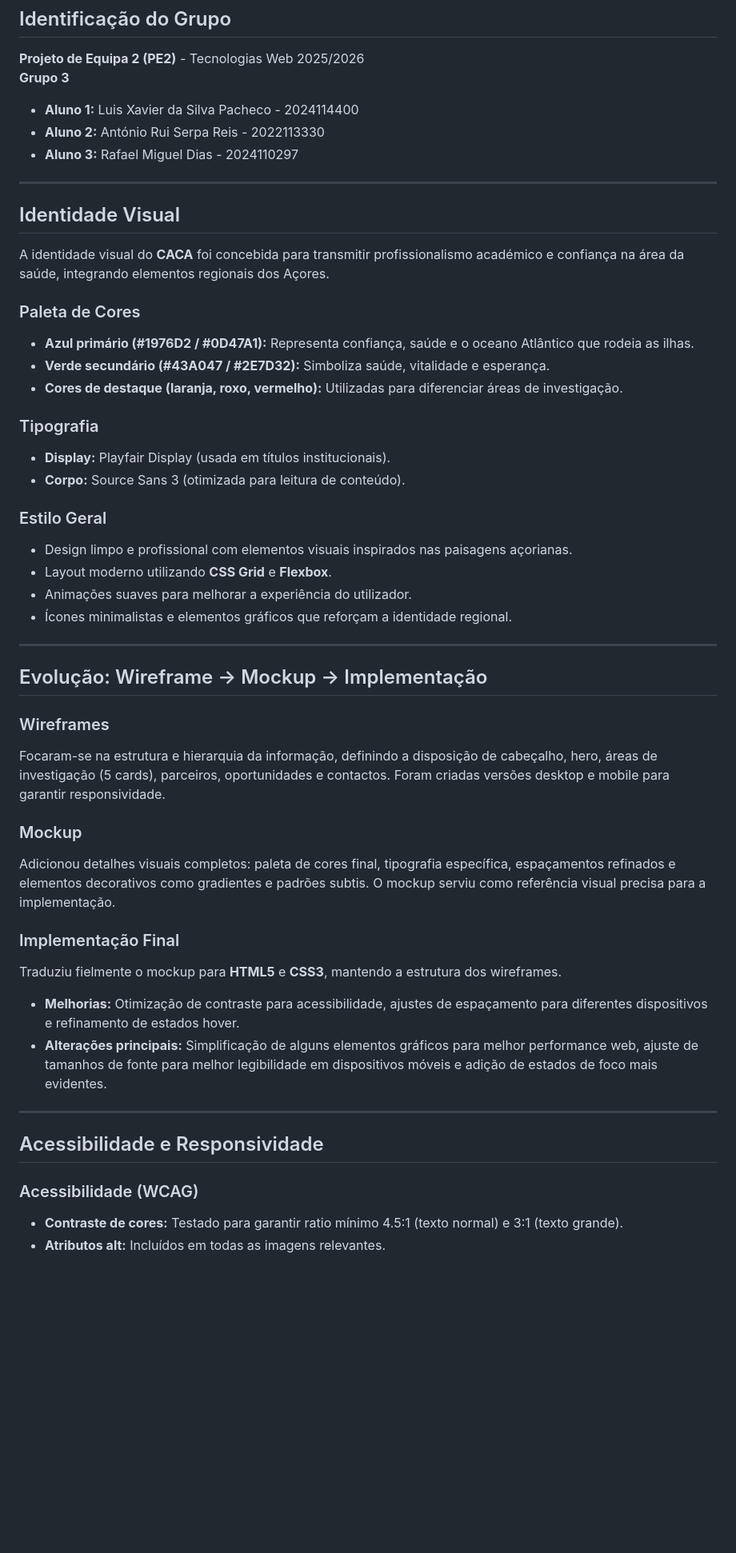
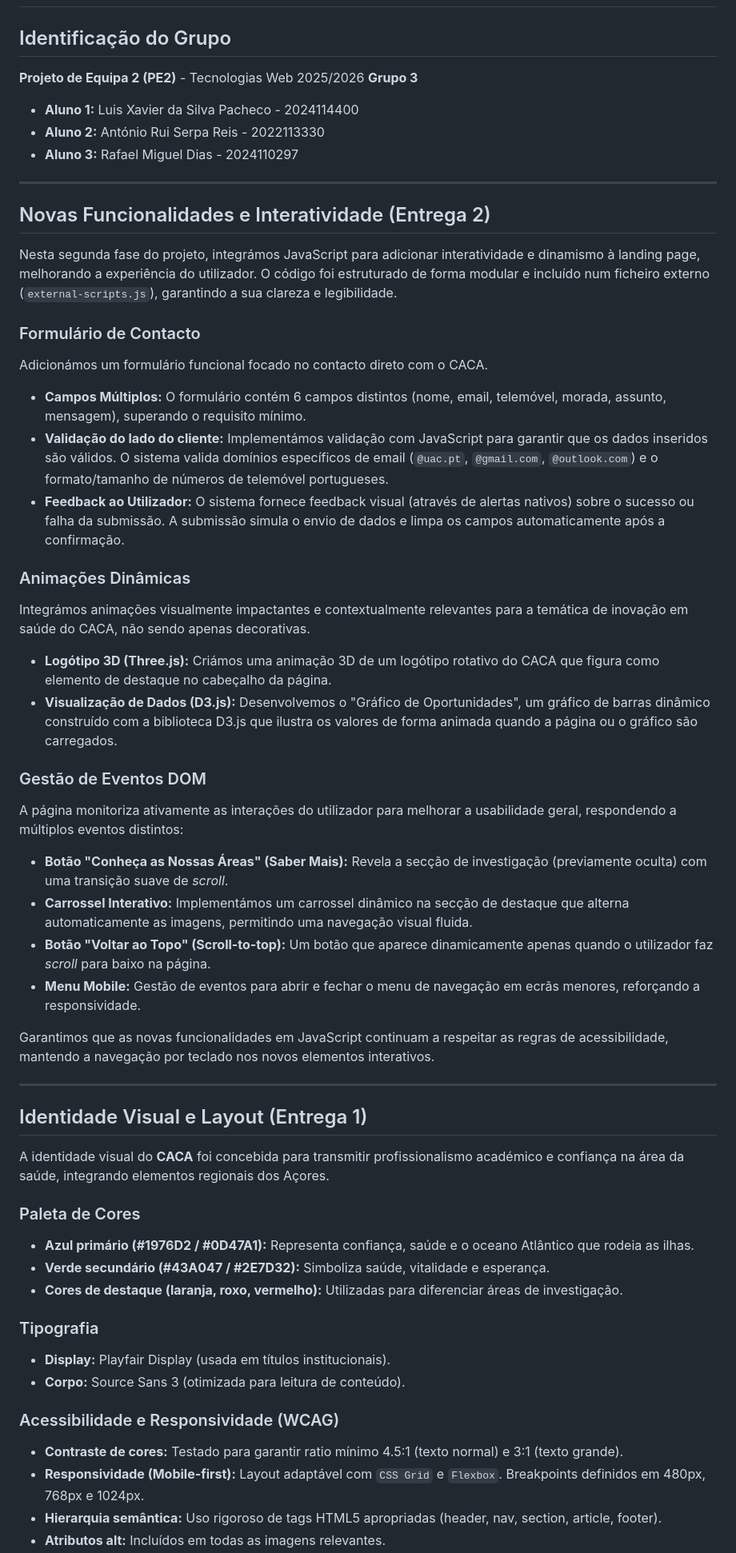
Before and after one commit to xaviluisxavier/CACA_Landing_Page, a Markdown page: README.md, the part around one of its changes. Shown at 80% size. GitHub-like rendering; blank space fills up the shorter version.

Commit message:
Revise README with new features and updates
Updated the README to include new features and interactivity added in the second phase of the project, including JavaScript enhancements, a contact form, dynamic animations, and improved accessibility and responsiveness.

```diff
--- a/README.md
+++ b/README.md
@@ -3,17 +3,41 @@
 ## Identificação do Grupo
 **Projeto de Equipa 2 (PE2)** - Tecnologias Web 2025/2026
 **Grupo 3**
-
 * **Aluno 1:** Luis Xavier da Silva Pacheco - 2024114400
 * **Aluno 2:** António Rui Serpa Reis - 2022113330
 * **Aluno 3:** Rafael Miguel Dias - 2024110297
 
 ---
 
-## Identidade Visual
+## Novas Funcionalidades e Interatividade (Entrega 2)
+Nesta segunda fase do projeto, integrámos JavaScript para adicionar interatividade e dinamismo à landing page, melhorando a experiência do utilizador. O código foi estruturado de forma modular e incluído num ficheiro externo (`external-scripts.js`), garantindo a sua clareza e legibilidade.
+
+### Formulário de Contacto
+Adicionámos um formulário funcional focado no contacto direto com o CACA.
+* **Campos Múltiplos:** O formulário contém 6 campos distintos (nome, email, telemóvel, morada, assunto, mensagem), superando o requisito mínimo.
+* **Validação do lado do cliente:** Implementámos validação com JavaScript para garantir que os dados inseridos são válidos. O sistema valida domínios específicos de email (`@uac.pt`, `@gmail.com`, `@outlook.com`) e o formato/tamanho de números de telemóvel portugueses.
+* **Feedback ao Utilizador:** O sistema fornece feedback visual (através de alertas nativos) sobre o sucesso ou falha da submissão. A submissão simula o envio de dados e limpa os campos automaticamente após a confirmação.
+
+### Animações Dinâmicas
+Integrámos animações visualmente impactantes e contextualmente relevantes para a temática de inovação em saúde do CACA, não sendo apenas decorativas.
+* **Logótipo 3D (Three.js):** Criámos uma animação 3D de um logótipo rotativo do CACA que figura como elemento de destaque no cabeçalho da página.
+* **Visualização de Dados (D3.js):** Desenvolvemos o "Gráfico de Oportunidades", um gráfico de barras dinâmico construído com a biblioteca D3.js que ilustra os valores de forma animada quando a página ou o gráfico são carregados.
+
+### Gestão de Eventos DOM
+A página monitoriza ativamente as interações do utilizador para melhorar a usabilidade geral, respondendo a múltiplos eventos distintos:
+* **Botão "Conheça as Nossas Áreas" (Saber Mais):** Revela a secção de investigação (previamente oculta) com uma transição suave de *scroll*.
+* **Carrossel Interativo:** Implementámos um carrossel dinâmico na secção de destaque que alterna automaticamente as imagens, permitindo uma navegação visual fluida.
+* **Botão "Voltar ao Topo" (Scroll-to-top):** Um botão que aparece dinamicamente apenas quando o utilizador faz *scroll* para baixo na página.
+* **Menu Mobile:** Gestão de eventos para abrir e fechar o menu de navegação em ecrãs menores, reforçando a responsividade.
+
+Garantimos que as novas funcionalidades em JavaScript continuam a respeitar as regras de acessibilidade, mantendo a navegação por teclado nos novos elementos interativos.
+
+---
+
+## Identidade Visual e Layout (Entrega 1)
 A identidade visual do **CACA** foi concebida para transmitir profissionalismo académico e confiança na área da saúde, integrando elementos regionais dos Açores.
 
-###  Paleta de Cores
+### Paleta de Cores
 * **Azul primário (#1976D2 / #0D47A1):** Representa confiança, saúde e o oceano Atlântico que rodeia as ilhas.
 * **Verde secundário (#43A047 / #2E7D32):** Simboliza saúde, vitalidade e esperança.
 * **Cores de destaque (laranja, roxo, vermelho):** Utilizadas para diferenciar áreas de investigação.
@@ -22,31 +46,8 @@ A identidade visual do **CACA** foi concebida para transmitir profissionalismo a
 * **Display:** Playfair Display (usada em títulos institucionais).
 * **Corpo:** Source Sans 3 (otimizada para leitura de conteúdo).
 
-###  Estilo Geral
-* Design limpo e profissional com elementos visuais inspirados nas paisagens açorianas.
-* Layout moderno utilizando **CSS Grid** e **Flexbox**.
-* Animações suaves para melhorar a experiência do utilizador.
-* Ícones minimalistas e elementos gráficos que reforçam a identidade regional.
-
----
-
-## Evolução: Wireframe → Mockup → Implementação
-
-### Wireframes
-Focaram-se na estrutura e hierarquia da informação, definindo a disposição de cabeçalho, hero, áreas de investigação (5 cards), parceiros, oportunidades e contactos. Foram criadas versões desktop e mobile para garantir responsividade.
-
-### Mockup
-Adicionou detalhes visuais completos: paleta de cores final, tipografia específica, espaçamentos refinados e elementos decorativos como gradientes e padrões subtis. O mockup serviu como referência visual precisa para a implementação.
-
-### Implementação Final
-Traduziu fielmente o mockup para **HTML5** e **CSS3**, mantendo a estrutura dos wireframes.
-* **Melhorias:** Otimização de contraste para acessibilidade, ajustes de espaçamento para diferentes dispositivos e refinamento de estados hover.
-* **Alterações principais:** Simplificação de alguns elementos gráficos para melhor performance web, ajuste de tamanhos de fonte para melhor legibilidade em dispositivos móveis e adição de estados de foco mais evidentes.
-
----
-
-##  Acessibilidade e Responsividade
-
-### Acessibilidade (WCAG)
+### Acessibilidade e Responsividade (WCAG)
 * **Contraste de cores:** Testado para garantir ratio mínimo 4.5:1 (texto normal) e 3:1 (texto grande).
+* **Responsividade (Mobile-first):** Layout adaptável com `CSS Grid` e `Flexbox`. Breakpoints definidos em 480px, 768px e 1024px.
+* **Hierarquia semântica:** Uso rigoroso de tags HTML5 apropriadas (header, nav, section, article, footer).
 * **Atributos alt:** Incluídos em todas as imagens relevantes.
```
Also changed, not shown: other parts of README.md (+0 -10 lines).
